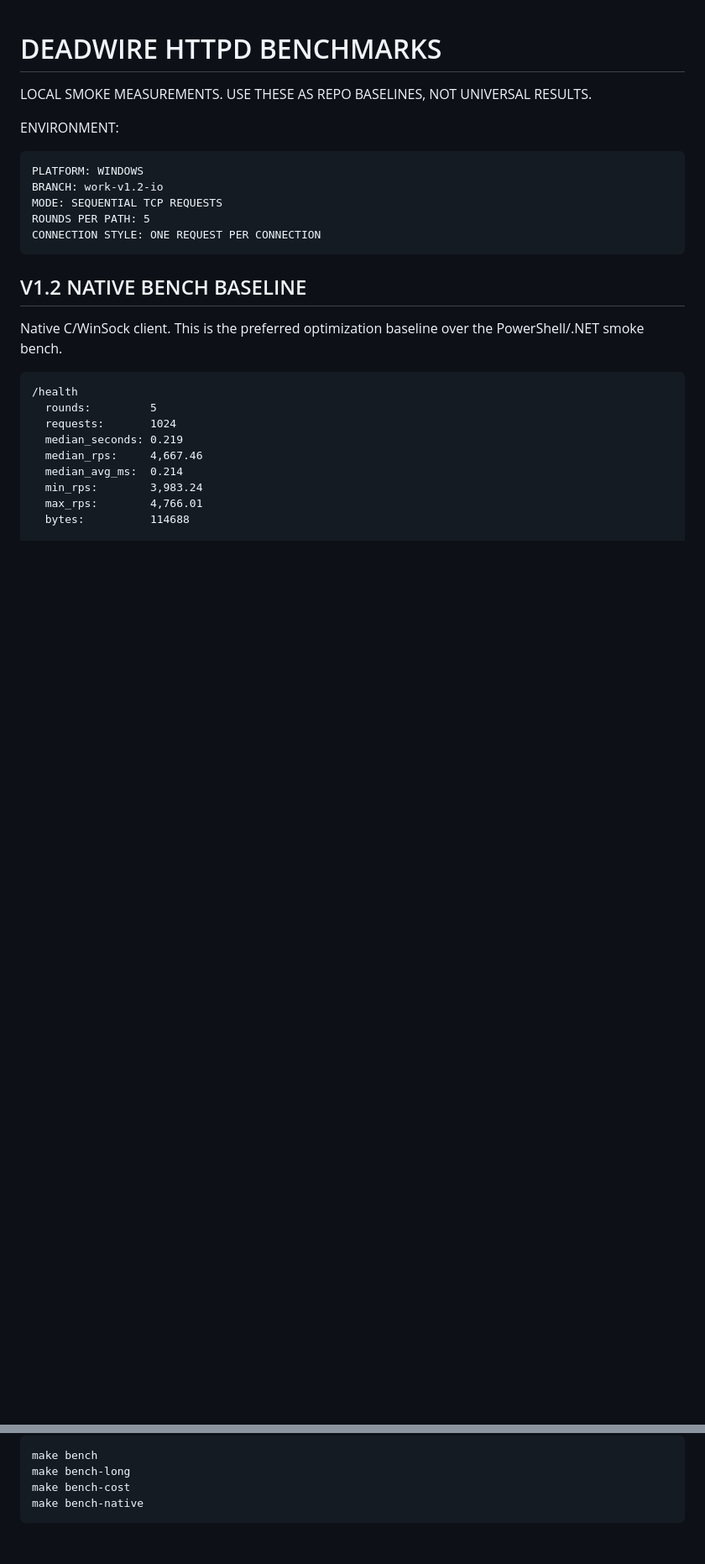
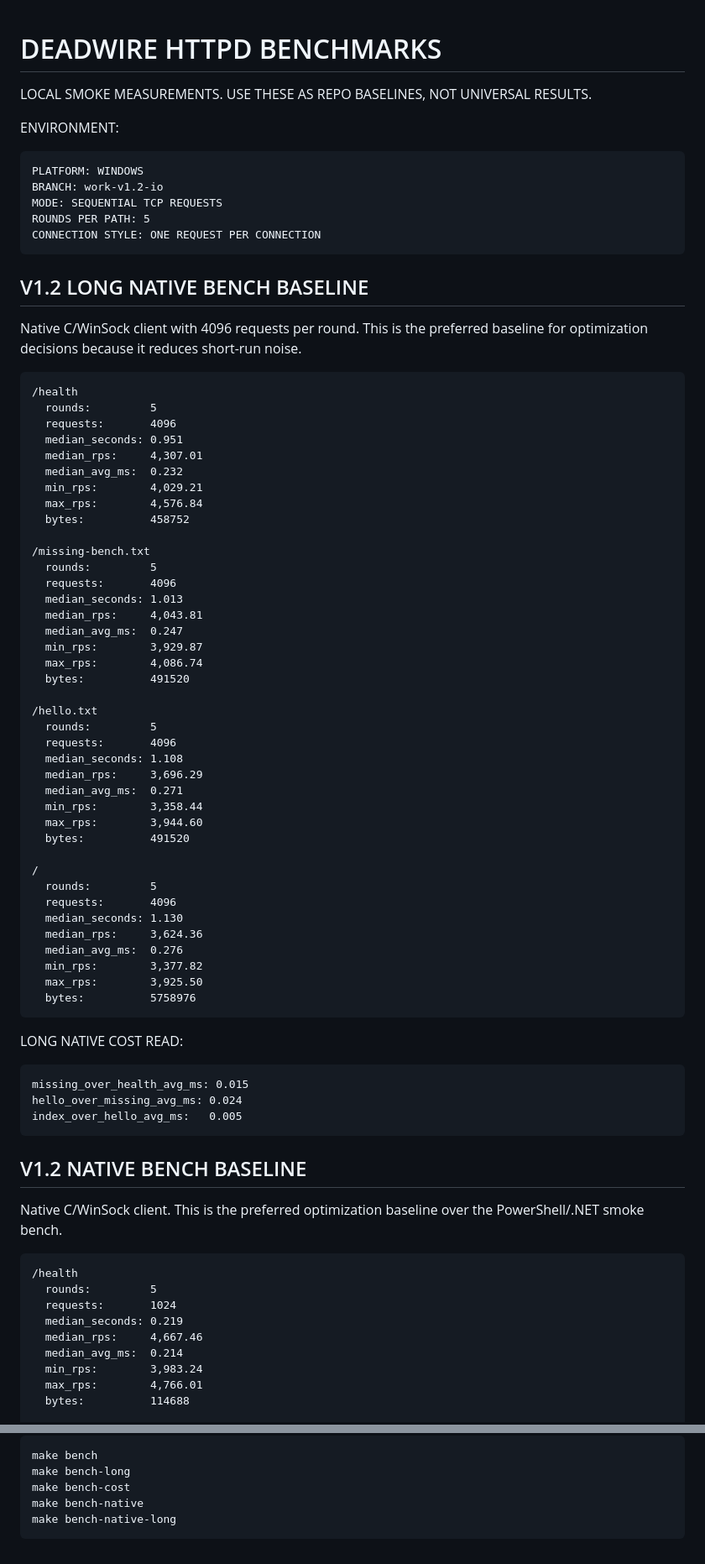
Before and after one commit to Deadbytes101/DEADWIRE-HTTPD, a Markdown page: BENCHMARKS.md, 2 parts joined by grey strips. Shown at 84% size. Rendered like a GitHub page; blank space fills up the shorter version.

Commit message:
record long native bench baseline

````diff
--- a/BENCHMARKS.md
+++ b/BENCHMARKS.md
@@ -10,6 +10,60 @@ BRANCH: work-v1.2-io
 MODE: SEQUENTIAL TCP REQUESTS
 ROUNDS PER PATH: 5
 CONNECTION STYLE: ONE REQUEST PER CONNECTION
+```
+
+## V1.2 LONG NATIVE BENCH BASELINE
+
+Native C/WinSock client with 4096 requests per round. This is the preferred baseline for optimization decisions because it reduces short-run noise.
+
+```txt
+/health
+  rounds:         5
+  requests:       4096
+  median_seconds: 0.951
+  median_rps:     4,307.01
+  median_avg_ms:  0.232
+  min_rps:        4,029.21
+  max_rps:        4,576.84
+  bytes:          458752
+
+/missing-bench.txt
+  rounds:         5
+  requests:       4096
+  median_seconds: 1.013
+  median_rps:     4,043.81
+  median_avg_ms:  0.247
+  min_rps:        3,929.87
+  max_rps:        4,086.74
+  bytes:          491520
+
+/hello.txt
+  rounds:         5
+  requests:       4096
+  median_seconds: 1.108
+  median_rps:     3,696.29
+  median_avg_ms:  0.271
+  min_rps:        3,358.44
+  max_rps:        3,944.60
+  bytes:          491520
+
+/
+  rounds:         5
+  requests:       4096
+  median_seconds: 1.130
+  median_rps:     3,624.36
+  median_avg_ms:  0.276
+  min_rps:        3,377.82
+  max_rps:        3,925.50
+  bytes:          5758976
+```
+
+LONG NATIVE COST READ:
+
+```txt
+missing_over_health_avg_ms: 0.015
+hello_over_missing_avg_ms: 0.024
+index_over_hello_avg_ms:   0.005
 ```
 
 ## V1.2 NATIVE BENCH BASELINE
@@ -220,4 +274,5 @@ make bench
 make bench-long
 make bench-cost
 make bench-native
+make bench-native-long
 ```
````
